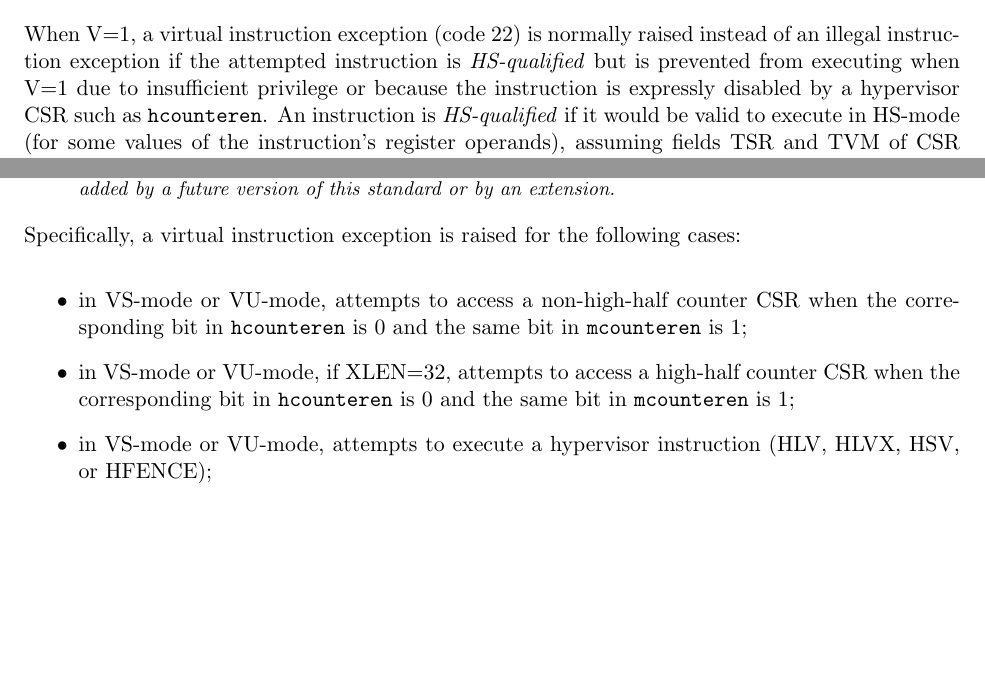
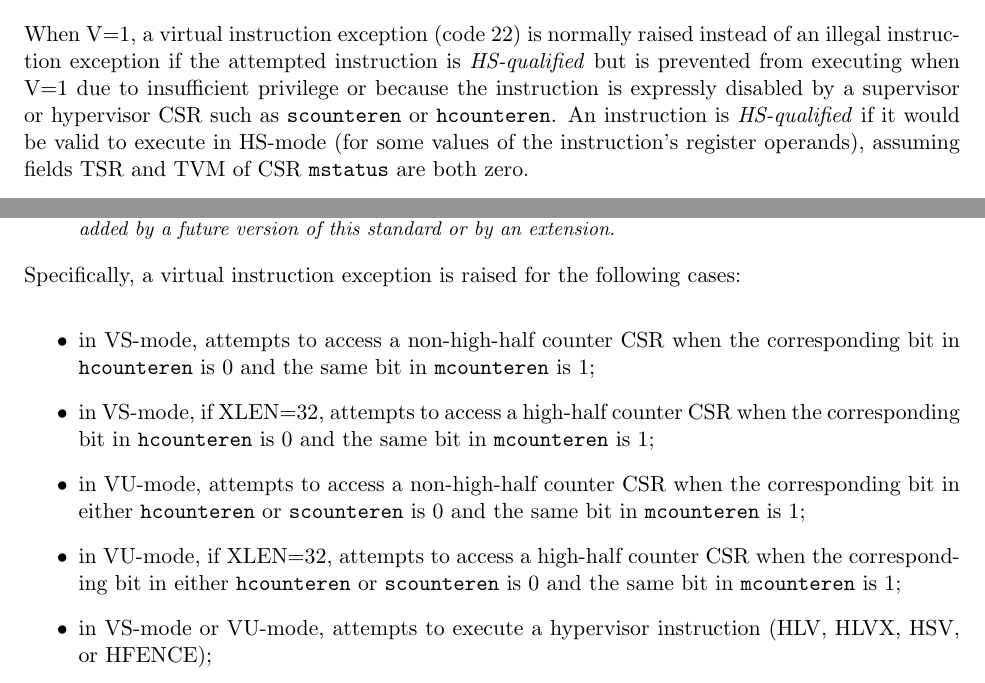
Before and after one commit to riscv/riscv-isa-manual, a LaTeX thesis (src/riscv-privileged.tex, which reads src/hypervisor.tex): two parts of page 118 of 127, joined at a grey line, cut so that both start at the same text, the shorter picture padded with empty space. Compiled offline with pdfLaTeX.

Commit message:
Make virtual instruction exceptions more consistent for VU mode
Raise a virtual instruction exception when V = 1 if an attempted
instruction is HS-qualified but is explicitly blocked by either a
hypervisor CSR or a supervisor CSR.  Previously, the document was
inconsistent whether an illegal instruction or virtual instruction
exception is raised when an instruction is blocked from executing in
VU mode solely by a supervisor CSR such as scounteren.

```diff
--- a/src/hypervisor.tex
+++ b/src/hypervisor.tex
@@ -2635,7 +2635,7 @@ raised instead of an illegal instruction exception if the attempted
 instruction is \textit{HS-qualified}
 but is prevented from executing when V=1 due to
 insufficient privilege or because the instruction is expressly disabled
-by a hypervisor CSR such as {\tt hcounteren}.
+by a supervisor or hypervisor CSR such as {\tt scounteren} or {\tt hcounteren}.
 An instruction is \textit{HS-qualified} if it would be valid to execute
 in HS-mode (for some values of the instruction's register operands),
 assuming fields TSR and TVM of CSR {\tt mstatus} are both zero.
@@ -2670,14 +2670,24 @@ following cases:
 \begin{itemize}
 
 \item
-in VS-mode or VU-mode,
+in VS-mode,
 attempts to access a non-high-half counter CSR when the corresponding bit in
 {\tt hcounteren} is~0 and the same bit in {\tt mcounteren} is~1;
 
 \item
-in VS-mode or VU-mode, if XLEN=32, attempts to access a high-half
+in VS-mode, if XLEN=32, attempts to access a high-half
 counter CSR when the corresponding bit in {\tt hcounteren} is~0 and the
 same bit in {\tt mcounteren} is~1;
+
+\item
+in VU-mode, attempts to access a non-high-half counter CSR when the
+corresponding bit in either {\tt hcounteren} or {\tt scounteren} is~0
+and the same bit in {\tt mcounteren} is~1;
+
+\item
+in VU-mode, if XLEN=32, attempts to access a high-half counter CSR when
+the corresponding bit in either {\tt hcounteren} or {\tt scounteren}
+is~0 and the same bit in {\tt mcounteren} is~1;
 
 \item
 in VS-mode or VU-mode,
```
